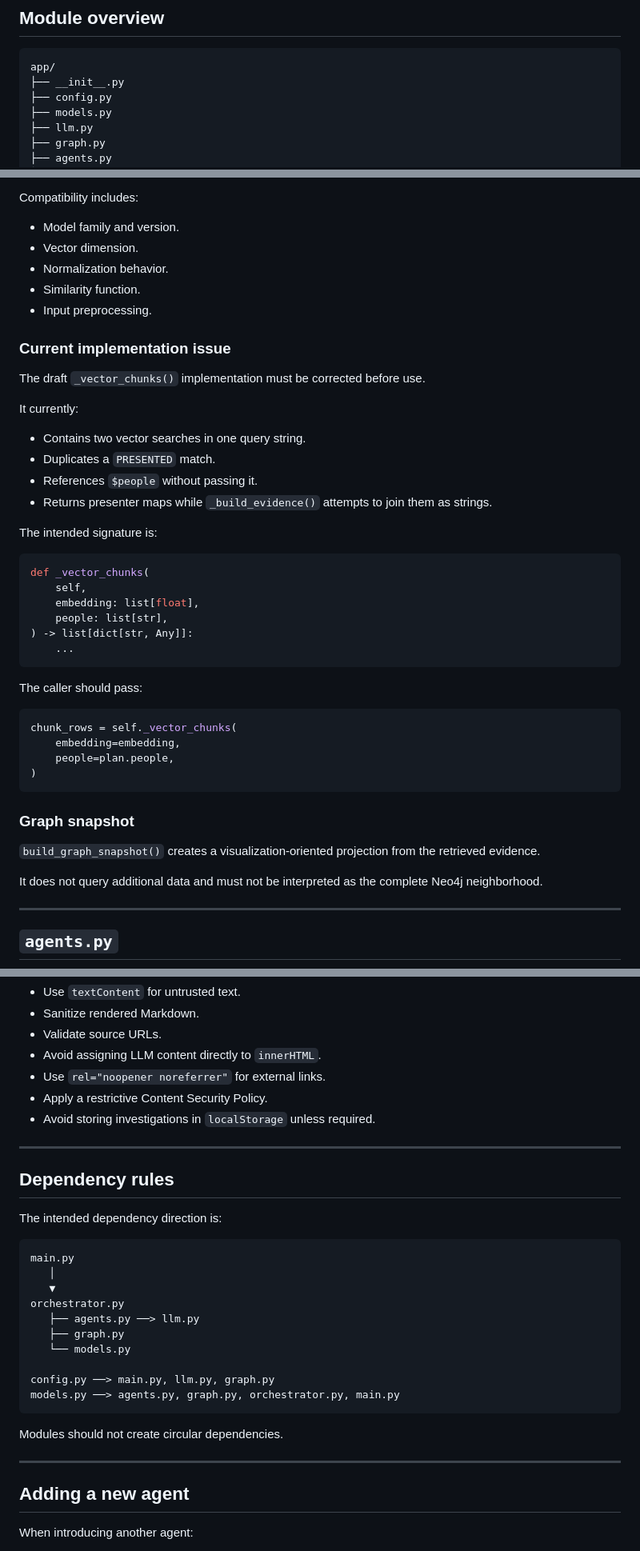
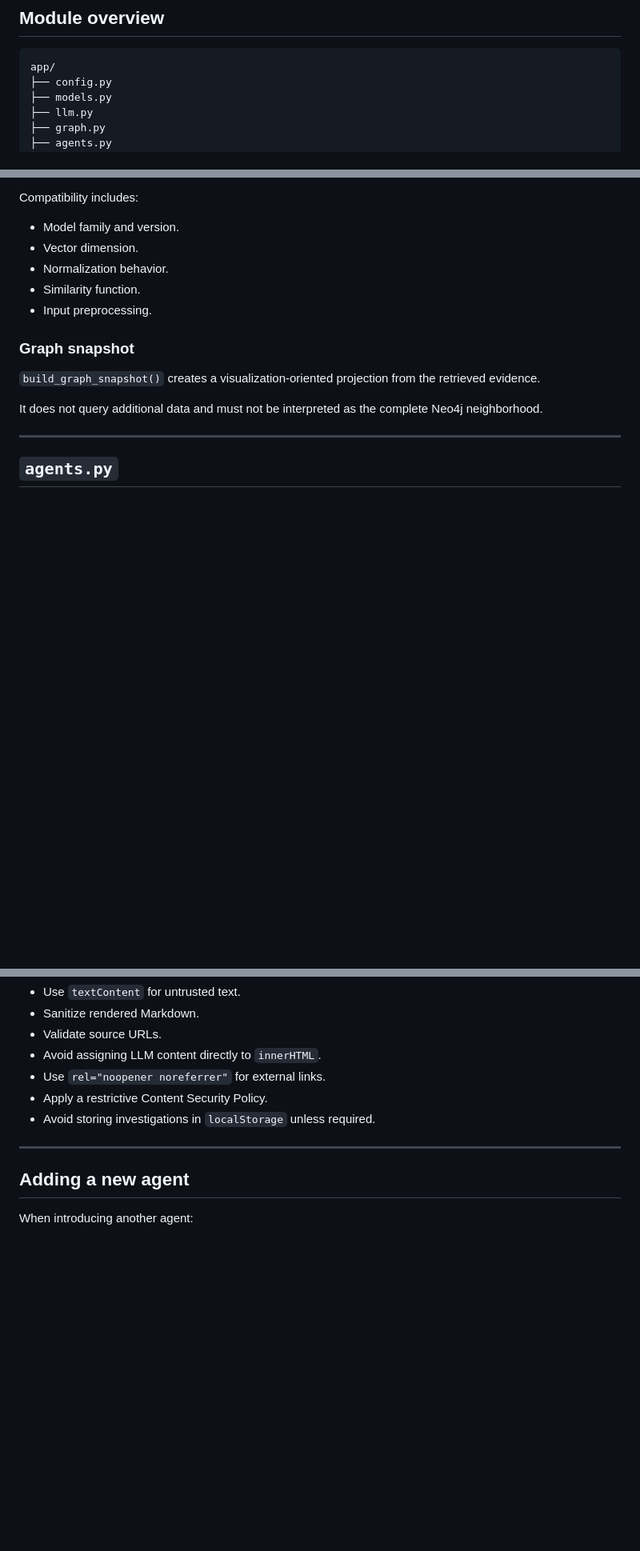
Before and after one commit to DiegoVillatoro/AgoraMX_light_version, a Markdown page: app/readme.md, 3 parts joined by grey strips. Shown at 80% size. Drawn GitHub-style; blank space fills up the shorter version.

````diff
--- a/app/readme.md
+++ b/app/readme.md
@@ -34,7 +34,6 @@ application-controlled query templates.
 
 ```text
 app/
-├── __init__.py
 ├── config.py
 ├── models.py
 ├── llm.py
@@ -257,38 +256,6 @@ Compatibility includes:
 - Similarity function.
 - Input preprocessing.
 
-### Current implementation issue
-
-The draft `_vector_chunks()` implementation must be corrected before use.
-
-It currently:
-
-- Contains two vector searches in one query string.
-- Duplicates a `PRESENTED` match.
-- References `$people` without passing it.
-- Returns presenter maps while `_build_evidence()` attempts to join them as
-  strings.
-
-The intended signature is:
-
-```python
-def _vector_chunks(
-    self,
-    embedding: list[float],
-    people: list[str],
-) -> list[dict[str, Any]]:
-    ...
-```
-
-The caller should pass:
-
-```python
-chunk_rows = self._vector_chunks(
-    embedding=embedding,
-    people=plan.people,
-)
-```
-
 ### Graph snapshot
 
 `build_graph_snapshot()` creates a visualization-oriented projection from the
@@ -568,27 +501,6 @@ The frontend must:
 
 ---
 
-## Dependency rules
-
-The intended dependency direction is:
-
-```text
-main.py
-   │
-   ▼
-orchestrator.py
-   ├── agents.py ──> llm.py
-   ├── graph.py
-   └── models.py
-
-config.py ──> main.py, llm.py, graph.py
-models.py ──> agents.py, graph.py, orchestrator.py, main.py
-```
-
-Modules should not create circular dependencies.
-
----
-
 ## Adding a new agent
 
 When introducing another agent:
````
Also changed, not shown: other parts of app/readme.md (+0 -34 lines).
